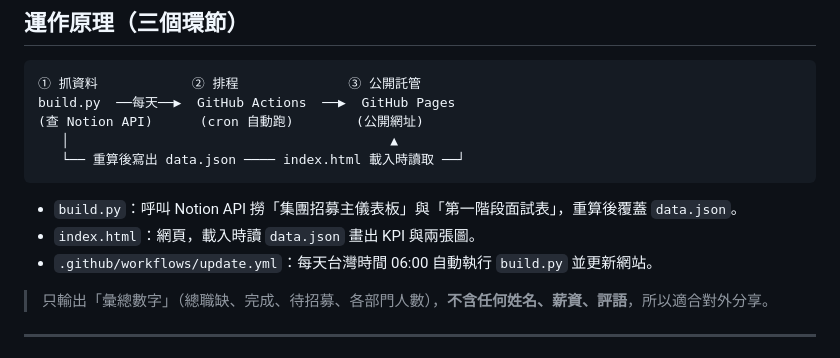
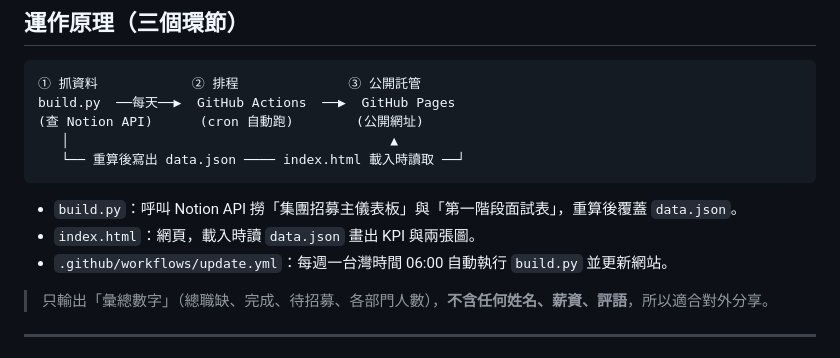
Before and after one commit to SophieYWu/recruit-dashboard, a Markdown page: README.md, the part around the change. Rendered like a GitHub page.

Commit message:
Change update schedule in workflow documentation

```diff
--- a/README.md
+++ b/README.md
@@ -17,7 +17,7 @@ build.py  ──每天──▶  GitHub Actions  ──▶  GitHub Pages
 
 - `build.py`：呼叫 Notion API 撈「集團招募主儀表板」與「第一階段面試表」，重算後覆蓋 `data.json`。
 - `index.html`：網頁，載入時讀 `data.json` 畫出 KPI 與兩張圖。
-- `.github/workflows/update.yml`：每天台灣時間 06:00 自動執行 `build.py` 並更新網站。
+- `.github/workflows/update.yml`：每週一台灣時間 06:00 自動執行 `build.py` 並更新網站。
 
 > 只輸出「彙總數字」（總職缺、完成、待招募、各部門人數），**不含任何姓名、薪資、評語**，所以適合對外分享。
 
```
